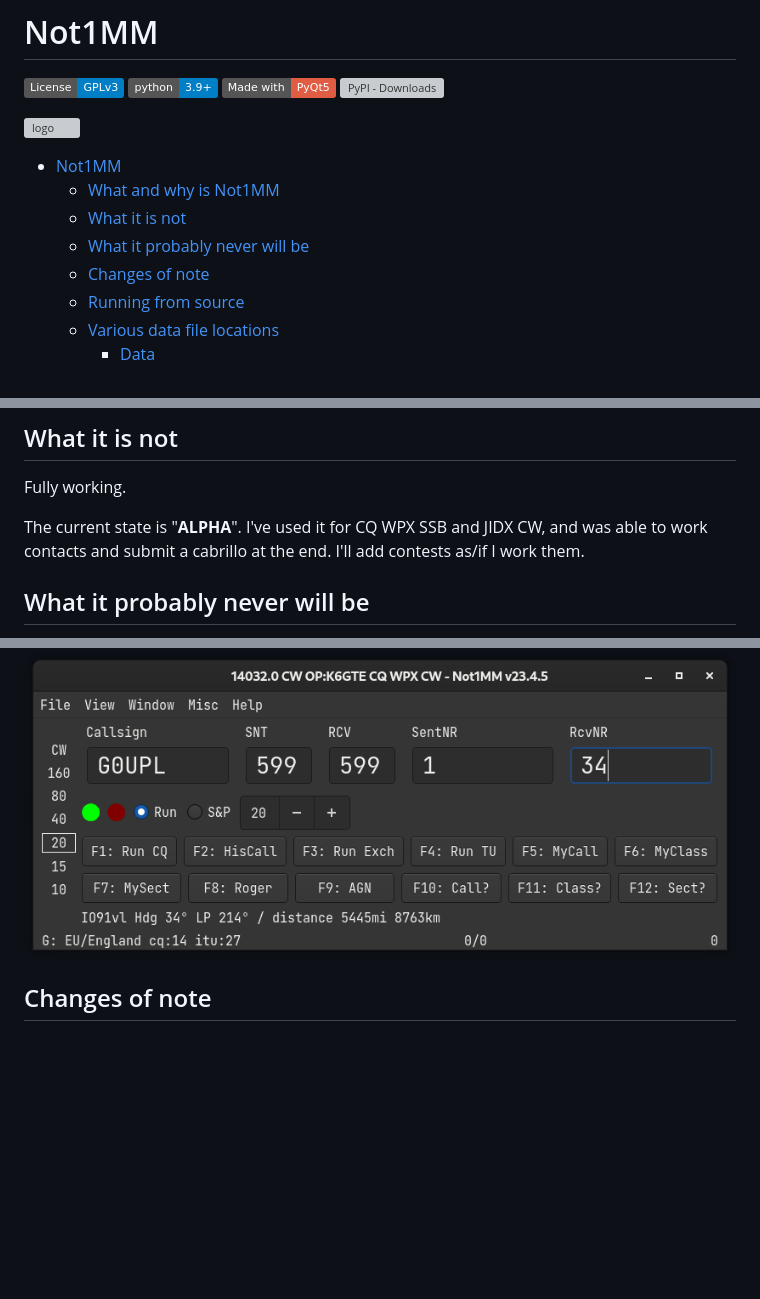
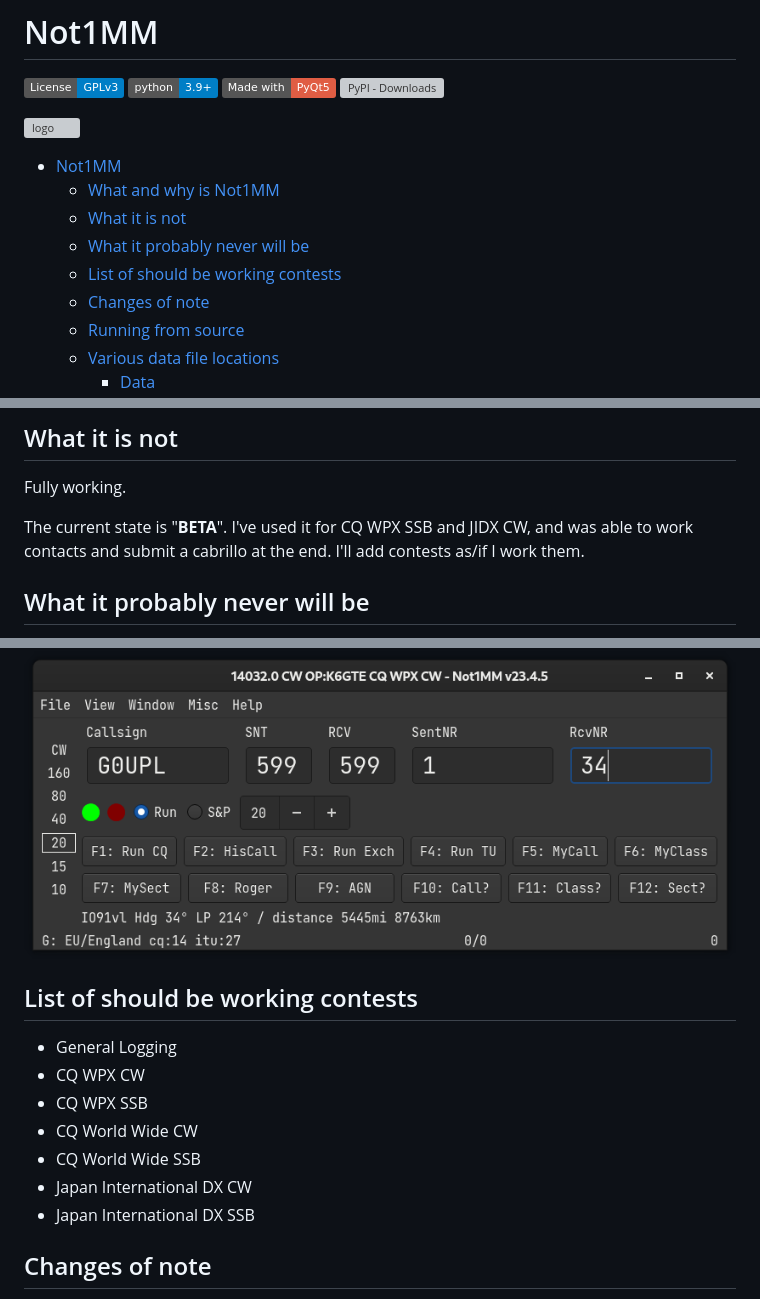
Before and after one commit to mbridak/not1mm, a Markdown page: README.md, 3 parts joined by grey strips. Drawn GitHub-style; badges without logos; blank space fills up the shorter version; grey boxes are pictures that could not be loaded.

Commit message:
Added list of working contests.

```diff
--- a/README.md
+++ b/README.md
@@ -11,6 +11,7 @@
   - [What and why is Not1MM](#what-and-why-is-not1mm)
   - [What it is not](#what-it-is-not)
   - [What it probably never will be](#what-it-probably-never-will-be)
+  - [List of should be working contests](#list-of-should-be-working-contests)
   - [Changes of note](#changes-of-note)
   - [Running from source](#running-from-source)
   - [Various data file locations](#various-data-file-locations)
@@ -52,13 +53,23 @@ While I'm not watching TV, Right vs Left political 'News' programs, mind numbing
 
 Fully working.
 
-The current state is "**ALPHA**". I've used it for CQ WPX SSB and JIDX CW, and was able to work contacts and submit a cabrillo at the end. I'll add contests as/if I work them.
+The current state is "**BETA**". I've used it for CQ WPX SSB and JIDX CW, and was able to work contacts and submit a cabrillo at the end. I'll add contests as/if I work them.
 
 ## What it probably never will be
 
 Feature complete. I'm only one guy, and I'm not what you'd consider to be a contester. So new contests will be sparse.
 
 ![main screen](https://github.com/mbridak/not1mm/raw/master/pic/main.png)
+
+## List of should be working contests
+
+- General Logging
+- CQ WPX CW
+- CQ WPX SSB
+- CQ World Wide CW
+- CQ World Wide SSB
+- Japan International DX CW
+- Japan International DX SSB
 
 ## Changes of note
 
```
